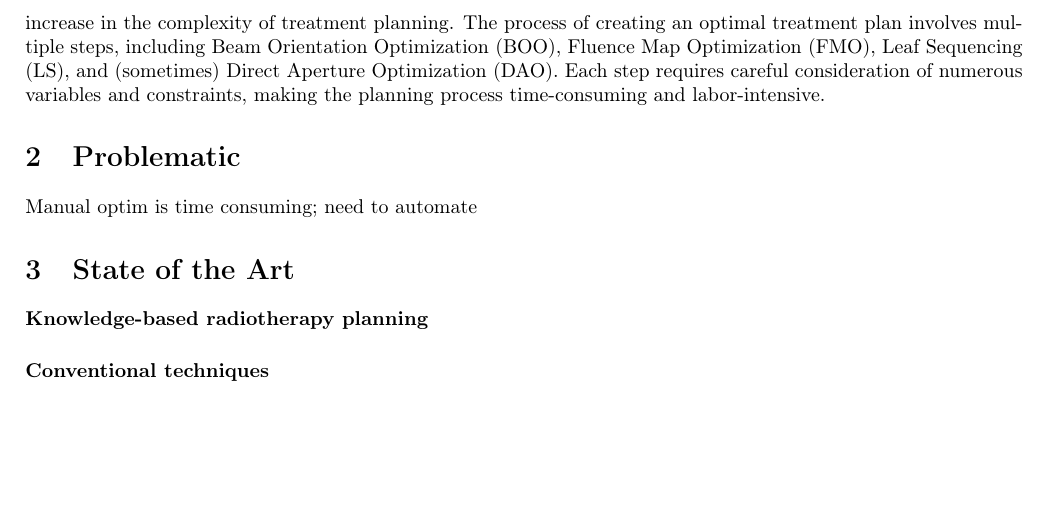
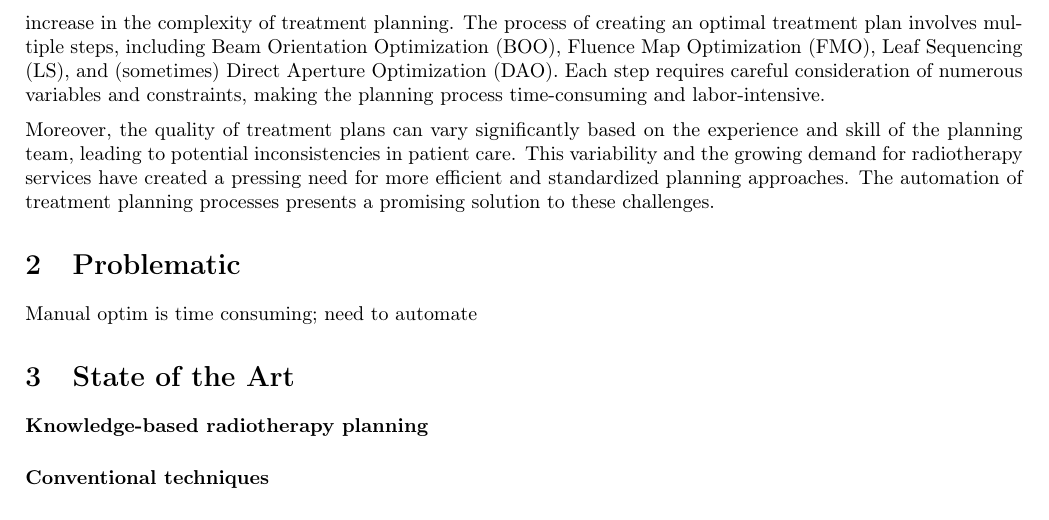
Before and after one commit to pauldubois98/PhD, a LaTeX paper (2_introduction/2_main.tex, which reads 2_introduction/2_content.tex): part of page 2 of 2, cut so that both start at the same text, the shorter picture padded with empty space. Compiled offline with pdfLaTeX.

Commit message:
context §3

```diff
--- a/2_introduction/2_content.tex
+++ b/2_introduction/2_content.tex
@@ -13,6 +13,10 @@ However, the increased complexity of modern radiotherapy techniques has led to a
 The process of creating an optimal treatment plan involves multiple steps, including Beam Orientation Optimization (BOO), Fluence Map Optimization (FMO), Leaf Sequencing (LS), and (sometimes) Direct Aperture Optimization (DAO).
 Each step requires careful consideration of numerous variables and constraints, making the planning process time-consuming and labor-intensive.
 
+Moreover, the quality of treatment plans can vary significantly based on the experience and skill of the planning team, leading to potential inconsistencies in patient care.
+This variability and the growing demand for radiotherapy services have created a pressing need for more efficient and standardized planning approaches.
+The automation of treatment planning processes presents a promising solution to these challenges.
+
 \section{Problematic}
 Manual optim is time consuming; need to automate
 
```
